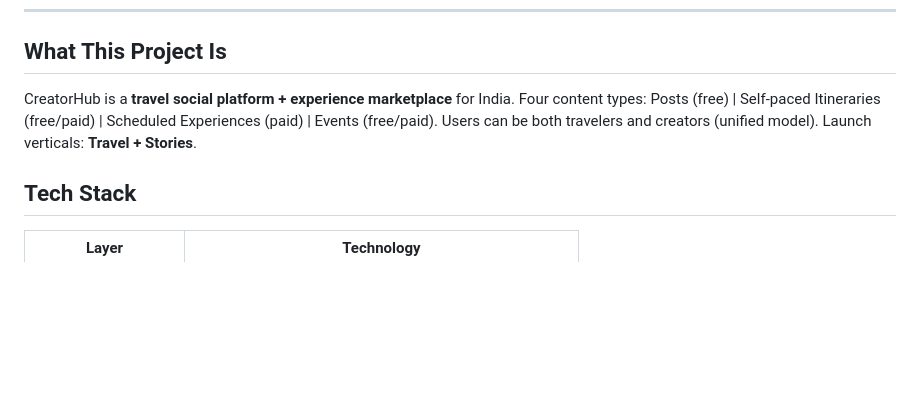
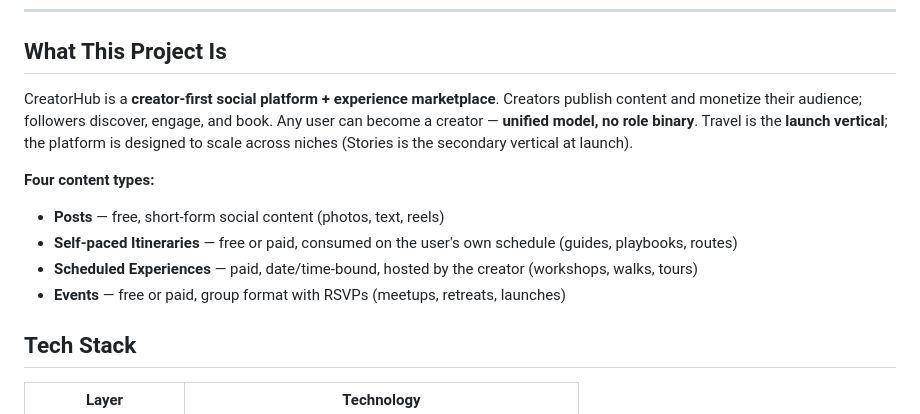
Before and after one commit to Rohitbhakare/creatorhub, a Markdown page: CLAUDE.md, the part around the change. Rendered like a GitHub page; blank space fills up the shorter version.

```diff
--- a/CLAUDE.md
+++ b/CLAUDE.md
@@ -6,9 +6,13 @@
 
 ## What This Project Is
 
-CreatorHub is a **travel social platform + experience marketplace** for India.
-Four content types: Posts (free) | Self-paced Itineraries (free/paid) | Scheduled Experiences (paid) | Events (free/paid).
-Users can be both travelers and creators (unified model). Launch verticals: **Travel + Stories**.
+CreatorHub is a **creator-first social platform + experience marketplace**. Creators publish content and monetize their audience; followers discover, engage, and book. Any user can become a creator — **unified model, no role binary**. Travel is the **launch vertical**; the platform is designed to scale across niches (Stories is the secondary vertical at launch).
+
+**Four content types:**
+- **Posts** — free, short-form social content (photos, text, reels)
+- **Self-paced Itineraries** — free or paid, consumed on the user's own schedule (guides, playbooks, routes)
+- **Scheduled Experiences** — paid, date/time-bound, hosted by the creator (workshops, walks, tours)
+- **Events** — free or paid, group format with RSVPs (meetups, retreats, launches)
 
 ## Tech Stack
 
```
Also changed, not shown: .claude/instructions/precommit.md (+55 -3 lines), 1 other file.
